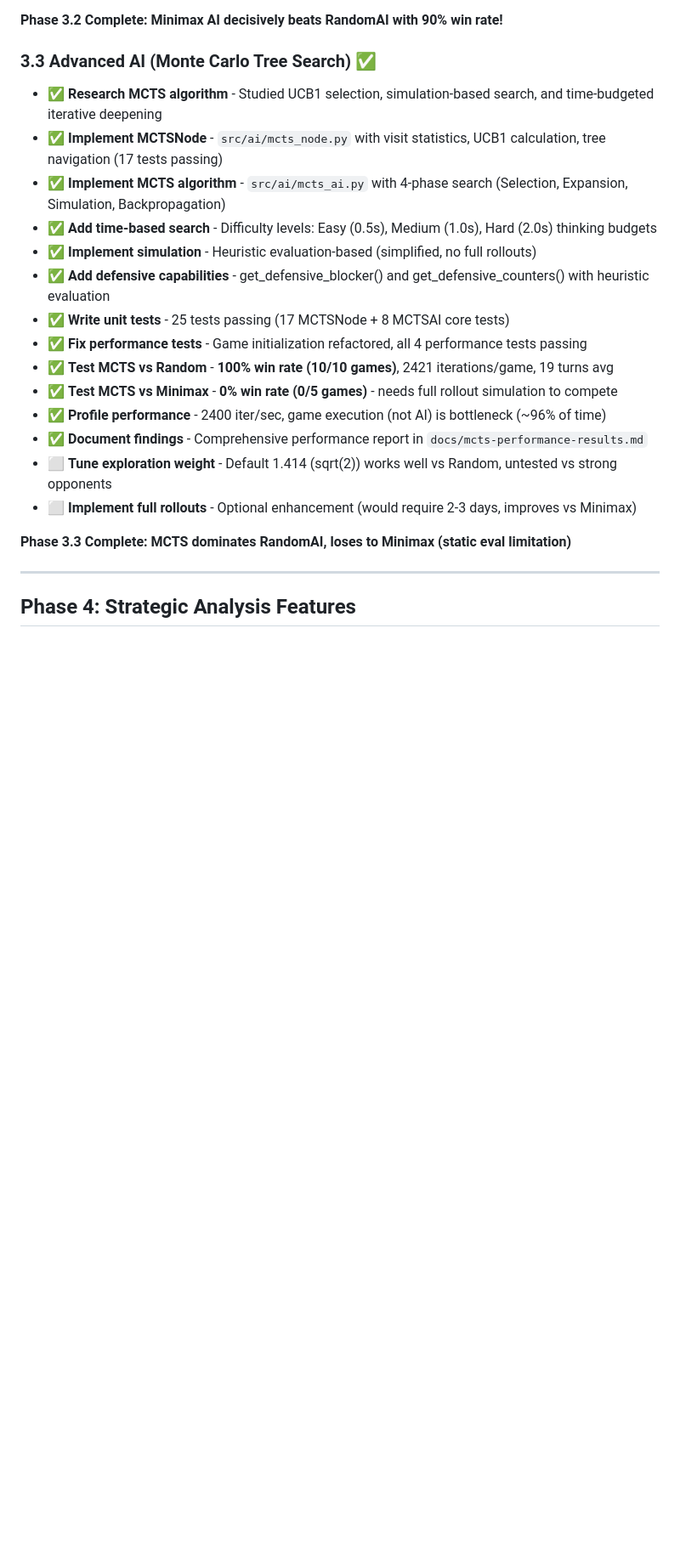
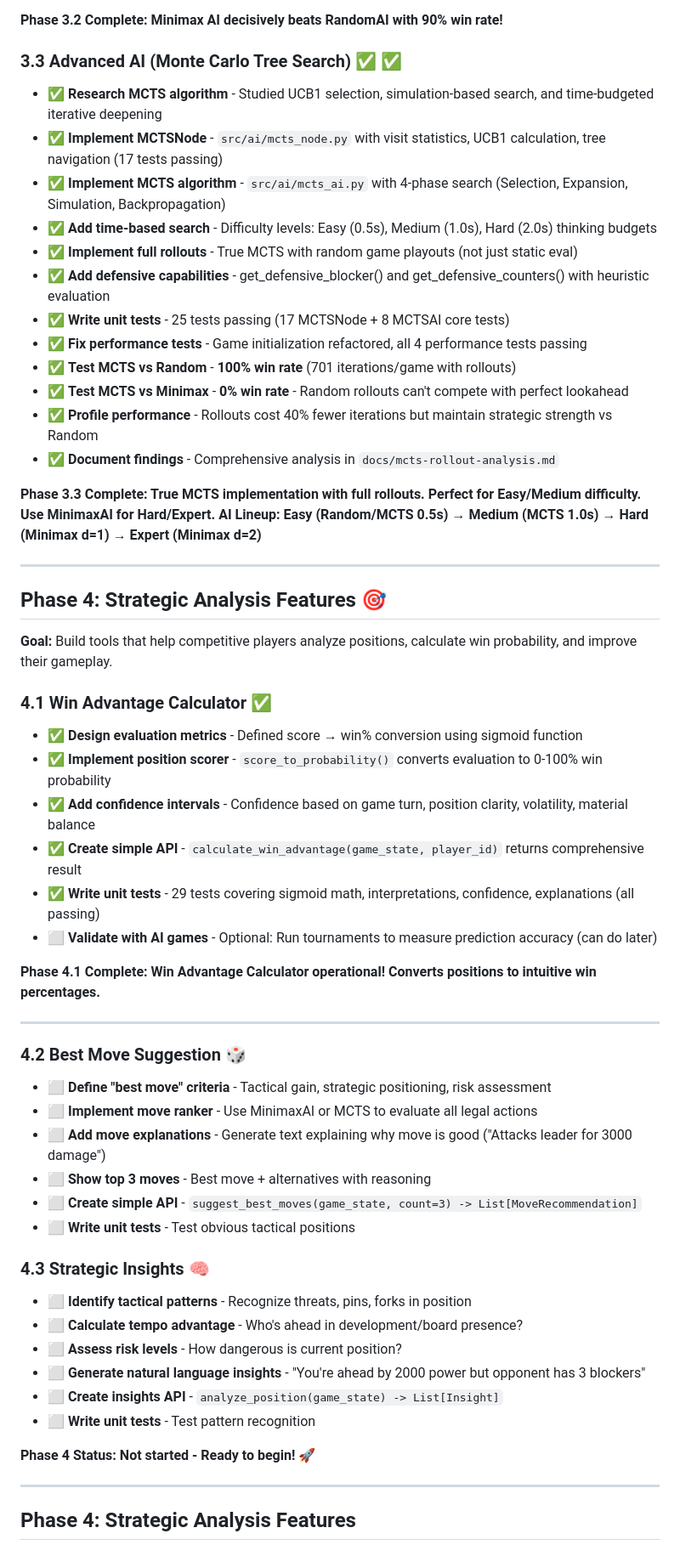
Before and after one commit to lukeweigand/TCG-Deckhand, a Markdown page: docs/tasks.md, the part around the change. Shown at 85% size. Rendered like a GitHub page; blank space fills up the shorter version.

Commit message:
finished phase 4.1 in one prompt, just need to validate with ai games.

```diff
--- a/docs/tasks.md
+++ b/docs/tasks.md
@@ -127,23 +127,58 @@
 
 **Phase 3.2 Complete: Minimax AI decisively beats RandomAI with 90% win rate!**
 
-### 3.3 Advanced AI (Monte Carlo Tree Search) ✅
+### 3.3 Advanced AI (Monte Carlo Tree Search) ✅ ✅
 - ✅ **Research MCTS algorithm** - Studied UCB1 selection, simulation-based search, and time-budgeted iterative deepening
 - ✅ **Implement MCTSNode** - `src/ai/mcts_node.py` with visit statistics, UCB1 calculation, tree navigation (17 tests passing)
 - ✅ **Implement MCTS algorithm** - `src/ai/mcts_ai.py` with 4-phase search (Selection, Expansion, Simulation, Backpropagation)
 - ✅ **Add time-based search** - Difficulty levels: Easy (0.5s), Medium (1.0s), Hard (2.0s) thinking budgets
-- ✅ **Implement simulation** - Heuristic evaluation-based (simplified, no full rollouts)
+- ✅ **Implement full rollouts** - True MCTS with random game playouts (not just static eval)
 - ✅ **Add defensive capabilities** - get_defensive_blocker() and get_defensive_counters() with heuristic evaluation
 - ✅ **Write unit tests** - 25 tests passing (17 MCTSNode + 8 MCTSAI core tests)
 - ✅ **Fix performance tests** - Game initialization refactored, all 4 performance tests passing
-- ✅ **Test MCTS vs Random** - **100% win rate (10/10 games)**, 2421 iterations/game, 19 turns avg
-- ✅ **Test MCTS vs Minimax** - **0% win rate (0/5 games)** - needs full rollout simulation to compete
-- ✅ **Profile performance** - 2400 iter/sec, game execution (not AI) is bottleneck (~96% of time)
-- ✅ **Document findings** - Comprehensive performance report in `docs/mcts-performance-results.md`
-- ⬜ **Tune exploration weight** - Default 1.414 (sqrt(2)) works well vs Random, untested vs strong opponents
-- ⬜ **Implement full rollouts** - Optional enhancement (would require 2-3 days, improves vs Minimax)
+- ✅ **Test MCTS vs Random** - **100% win rate** (701 iterations/game with rollouts)
+- ✅ **Test MCTS vs Minimax** - **0% win rate** - Random rollouts can't compete with perfect lookahead
+- ✅ **Profile performance** - Rollouts cost 40% fewer iterations but maintain strategic strength vs Random
+- ✅ **Document findings** - Comprehensive analysis in `docs/mcts-rollout-analysis.md`
 
-**Phase 3.3 Complete: MCTS dominates RandomAI, loses to Minimax (static eval limitation)**
+**Phase 3.3 Complete: True MCTS implementation with full rollouts. Perfect for Easy/Medium difficulty. Use MinimaxAI for Hard/Expert.**
+**AI Lineup: Easy (Random/MCTS 0.5s) → Medium (MCTS 1.0s) → Hard (Minimax d=1) → Expert (Minimax d=2)**
+
+---
+
+## Phase 4: Strategic Analysis Features 🎯
+
+**Goal:** Build tools that help competitive players analyze positions, calculate win probability, and improve their gameplay.
+
+### 4.1 Win Advantage Calculator ✅
+- ✅ **Design evaluation metrics** - Defined score → win% conversion using sigmoid function
+- ✅ **Implement position scorer** - `score_to_probability()` converts evaluation to 0-100% win probability
+- ✅ **Add confidence intervals** - Confidence based on game turn, position clarity, volatility, material balance
+- ✅ **Create simple API** - `calculate_win_advantage(game_state, player_id)` returns comprehensive result
+- ✅ **Write unit tests** - 29 tests covering sigmoid math, interpretations, confidence, explanations (all passing)
+- ⬜ **Validate with AI games** - Optional: Run tournaments to measure prediction accuracy (can do later)
+
+**Phase 4.1 Complete: Win Advantage Calculator operational! Converts positions to intuitive win percentages.**
+
+---
+
+### 4.2 Best Move Suggestion 🎲
+- ⬜ **Define "best move" criteria** - Tactical gain, strategic positioning, risk assessment
+- ⬜ **Implement move ranker** - Use MinimaxAI or MCTS to evaluate all legal actions
+- ⬜ **Add move explanations** - Generate text explaining why move is good ("Attacks leader for 3000 damage")
+- ⬜ **Show top 3 moves** - Best move + alternatives with reasoning
+- ⬜ **Create simple API** - `suggest_best_moves(game_state, count=3) -> List[MoveRecommendation]`
+- ⬜ **Write unit tests** - Test obvious tactical positions
+
+### 4.3 Strategic Insights 🧠
+- ⬜ **Identify tactical patterns** - Recognize threats, pins, forks in position
+- ⬜ **Calculate tempo advantage** - Who's ahead in development/board presence?
+- ⬜ **Assess risk levels** - How dangerous is current position?
+- ⬜ **Generate natural language insights** - "You're ahead by 2000 power but opponent has 3 blockers"
+- ⬜ **Create insights API** - `analyze_position(game_state) -> List[Insight]`
+- ⬜ **Write unit tests** - Test pattern recognition
+
+**Phase 4 Status: Not started - Ready to begin! 🚀**
 
 ---
 
```
